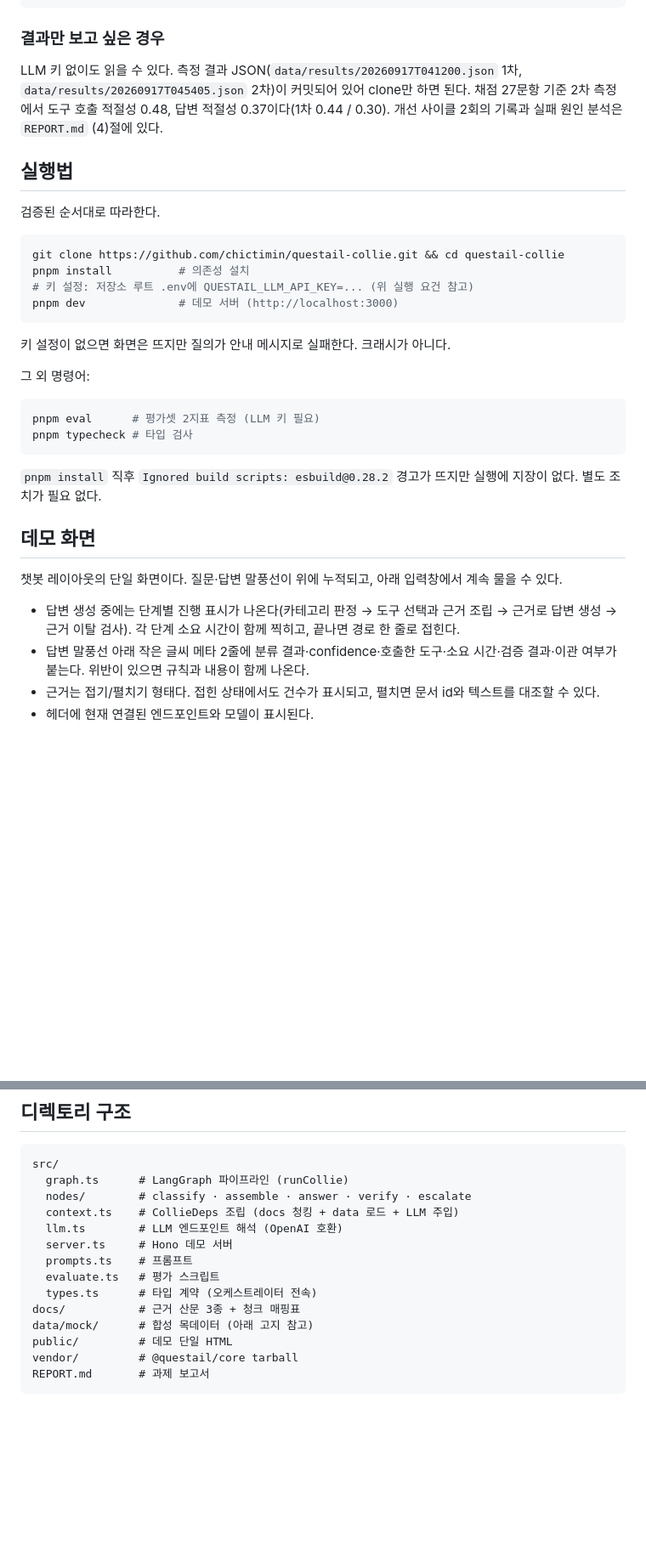
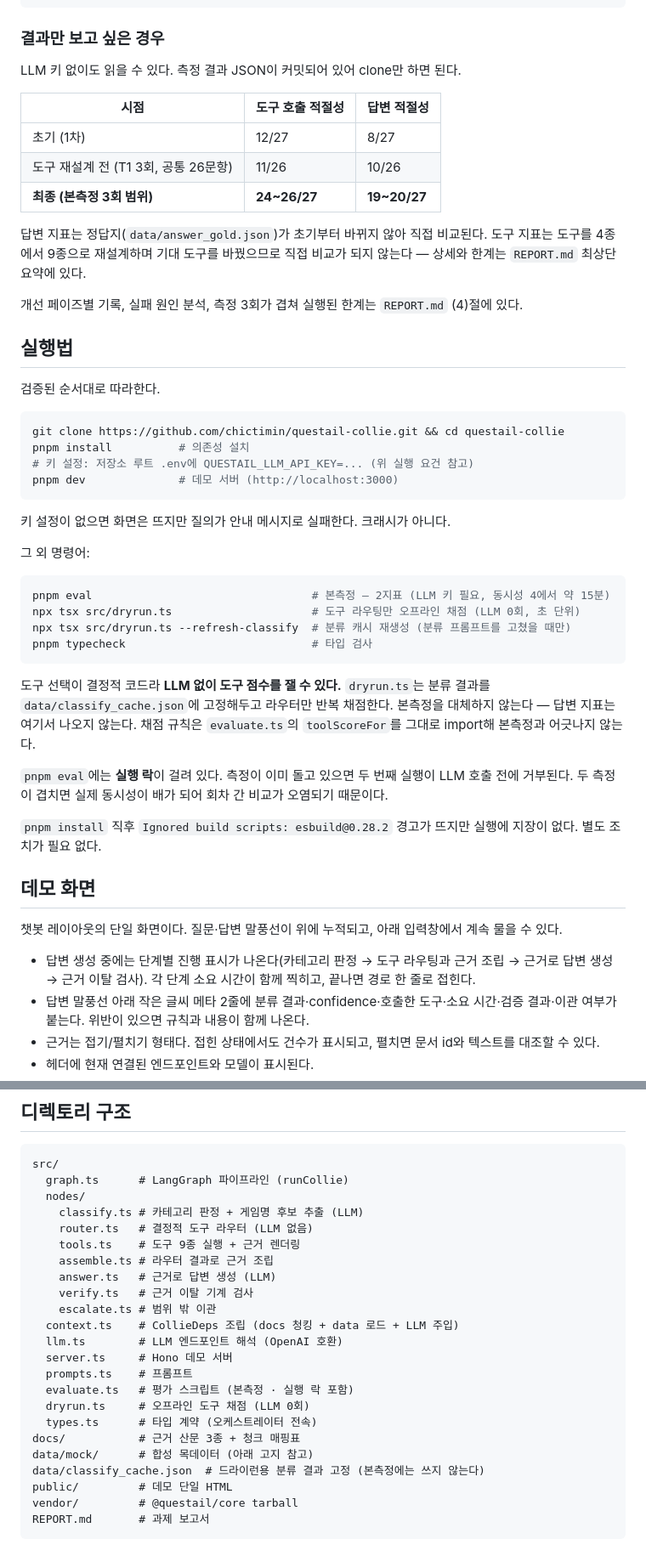
Before and after one commit to chictimin/questail-collie, a Markdown page: README.md, 2 parts joined by grey strips. Shown at 85% size. Rendered like a GitHub page; blank space fills up the shorter version.

Commit message:
docs: README 갱신 — 측정 수치·파일 구조·드라이런
낡은 내용을 고쳤다.

- 측정 수치가 2차(도구 0.48 / 답변 0.37)에 멈춰 있었다. 최종 3회 범위로
  교체하고 두 지표의 비교 가능성 차이를 명시했다 — 답변은 정답지가
  안 바뀌어 직접 비교되고, 도구는 기대 도구를 바꿔 직접 비교가 안 된다
- 파일 구조에 router.ts · dryrun.ts · classify_cache.json 이 없었다.
  nodes/ 를 파일 단위로 펼쳐 라우터가 LLM 없는 경로임을 보이게 했다
- 실행법에 드라이런 2개 명령과 실행 락 설명을 추가했다
- 데모 진행 표시 문구의 "도구 선택"을 "도구 라우팅"으로 정정했다
  (선택은 더 이상 LLM이 하지 않는다)

Co-Authored-By: Claude Opus 5 (1M context) <noreply@anthropic.com>

````diff
--- a/README.md
+++ b/README.md
@@ -40,7 +40,17 @@ QUESTAIL_LLM_MODEL=qwen3:8b
 
 ### 결과만 보고 싶은 경우
 
-LLM 키 없이도 읽을 수 있다. 측정 결과 JSON(`data/results/20260917T041200.json` 1차, `data/results/20260917T045405.json` 2차)이 커밋되어 있어 clone만 하면 된다. 채점 27문항 기준 2차 측정에서 도구 호출 적절성 0.48, 답변 적절성 0.37이다(1차 0.44 / 0.30). 개선 사이클 2회의 기록과 실패 원인 분석은 `REPORT.md` (4)절에 있다.
+LLM 키 없이도 읽을 수 있다. 측정 결과 JSON이 커밋되어 있어 clone만 하면 된다.
+
+| 시점 | 도구 호출 적절성 | 답변 적절성 |
+|---|---|---|
+| 초기 (1차) | 12/27 | 8/27 |
+| 도구 재설계 전 (T1 3회, 공통 26문항) | 11/26 | 10/26 |
+| **최종 (본측정 3회 범위)** | **24~26/27** | **19~20/27** |
+
+답변 지표는 정답지(`data/answer_gold.json`)가 초기부터 바뀌지 않아 직접 비교된다. 도구 지표는 도구를 4종에서 9종으로 재설계하며 기대 도구를 바꿨으므로 직접 비교가 되지 않는다 — 상세와 한계는 `REPORT.md` 최상단 요약에 있다.
+
+개선 페이즈별 기록, 실패 원인 분석, 측정 3회가 겹쳐 실행된 한계는 `REPORT.md` (4)절에 있다.
 
 ## 실행법
 
@@ -58,9 +68,15 @@ pnpm dev              # 데모 서버 (http://localhost:3000)
 그 외 명령어:
 
 ```sh
-pnpm eval      # 평가셋 2지표 측정 (LLM 키 필요)
-pnpm typecheck # 타입 검사
+pnpm eval                                 # 본측정 — 2지표 (LLM 키 필요, 동시성 4에서 약 15분)
+npx tsx src/dryrun.ts                     # 도구 라우팅만 오프라인 채점 (LLM 0회, 초 단위)
+npx tsx src/dryrun.ts --refresh-classify  # 분류 캐시 재생성 (분류 프롬프트를 고쳤을 때만)
+pnpm typecheck                            # 타입 검사
 ```
+
+도구 선택이 결정적 코드라 **LLM 없이 도구 점수를 잴 수 있다.** `dryrun.ts`는 분류 결과를 `data/classify_cache.json`에 고정해두고 라우터만 반복 채점한다. 본측정을 대체하지 않는다 — 답변 지표는 여기서 나오지 않는다. 채점 규칙은 `evaluate.ts`의 `toolScoreFor`를 그대로 import해 본측정과 어긋나지 않는다.
+
+`pnpm eval`에는 **실행 락**이 걸려 있다. 측정이 이미 돌고 있으면 두 번째 실행이 LLM 호출 전에 거부된다. 두 측정이 겹치면 실제 동시성이 배가 되어 회차 간 비교가 오염되기 때문이다.
 
 `pnpm install` 직후 `Ignored build scripts: esbuild@0.28.2` 경고가 뜨지만 실행에 지장이 없다. 별도 조치가 필요 없다.
 
@@ -68,7 +84,7 @@ pnpm typecheck # 타입 검사
 
 챗봇 레이아웃의 단일 화면이다. 질문·답변 말풍선이 위에 누적되고, 아래 입력창에서 계속 물을 수 있다.
 
-- 답변 생성 중에는 단계별 진행 표시가 나온다(카테고리 판정 → 도구 선택과 근거 조립 → 근거로 답변 생성 → 근거 이탈 검사). 각 단계 소요 시간이 함께 찍히고, 끝나면 경로 한 줄로 접힌다.
+- 답변 생성 중에는 단계별 진행 표시가 나온다(카테고리 판정 → 도구 라우팅과 근거 조립 → 근거로 답변 생성 → 근거 이탈 검사). 각 단계 소요 시간이 함께 찍히고, 끝나면 경로 한 줄로 접힌다.
 - 답변 말풍선 아래 작은 글씨 메타 2줄에 분류 결과·confidence·호출한 도구·소요 시간·검증 결과·이관 여부가 붙는다. 위반이 있으면 규칙과 내용이 함께 나온다.
 - 근거는 접기/펼치기 형태다. 접힌 상태에서도 건수가 표시되고, 펼치면 문서 id와 텍스트를 대조할 수 있다.
 - 헤더에 현재 연결된 엔드포인트와 모델이 표시된다.
@@ -89,15 +105,24 @@ pnpm typecheck # 타입 검사
 ```text
 src/
   graph.ts      # LangGraph 파이프라인 (runCollie)
-  nodes/        # classify · assemble · answer · verify · escalate
+  nodes/
+    classify.ts # 카테고리 판정 + 게임명 후보 추출 (LLM)
+    router.ts   # 결정적 도구 라우터 (LLM 없음)
+    tools.ts    # 도구 9종 실행 + 근거 렌더링
+    assemble.ts # 라우터 결과로 근거 조립
+    answer.ts   # 근거로 답변 생성 (LLM)
+    verify.ts   # 근거 이탈 기계 검사
+    escalate.ts # 범위 밖 이관
   context.ts    # CollieDeps 조립 (docs 청킹 + data 로드 + LLM 주입)
   llm.ts        # LLM 엔드포인트 해석 (OpenAI 호환)
   server.ts     # Hono 데모 서버
   prompts.ts    # 프롬프트
-  evaluate.ts   # 평가 스크립트
+  evaluate.ts   # 평가 스크립트 (본측정 · 실행 락 포함)
+  dryrun.ts     # 오프라인 도구 채점 (LLM 0회)
   types.ts      # 타입 계약 (오케스트레이터 전속)
 docs/           # 근거 산문 3종 + 청크 매핑표
 data/mock/      # 합성 목데이터 (아래 고지 참고)
+data/classify_cache.json  # 드라이런용 분류 결과 고정 (본측정에는 쓰지 않는다)
 public/         # 데모 단일 HTML
 vendor/         # @questail/core tarball
 REPORT.md       # 과제 보고서
````
